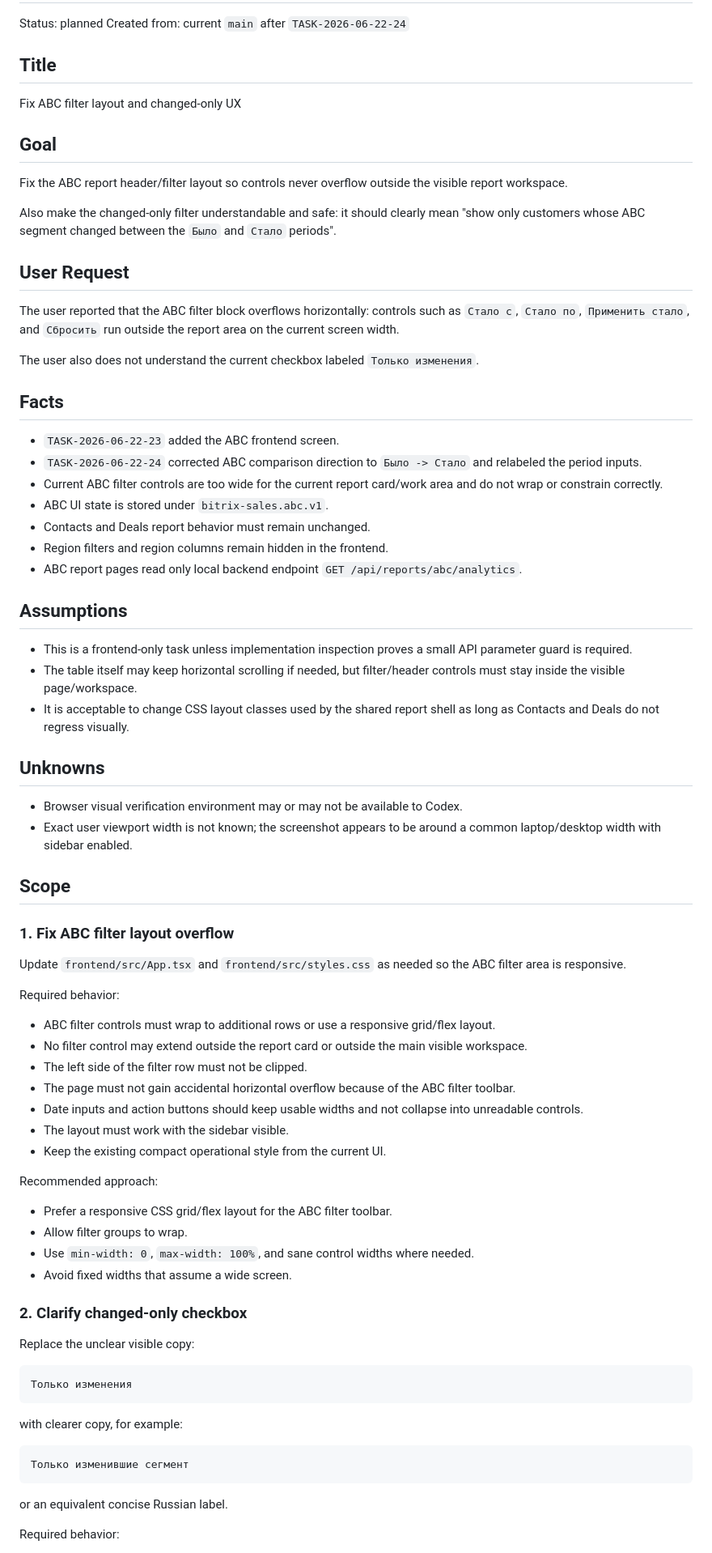
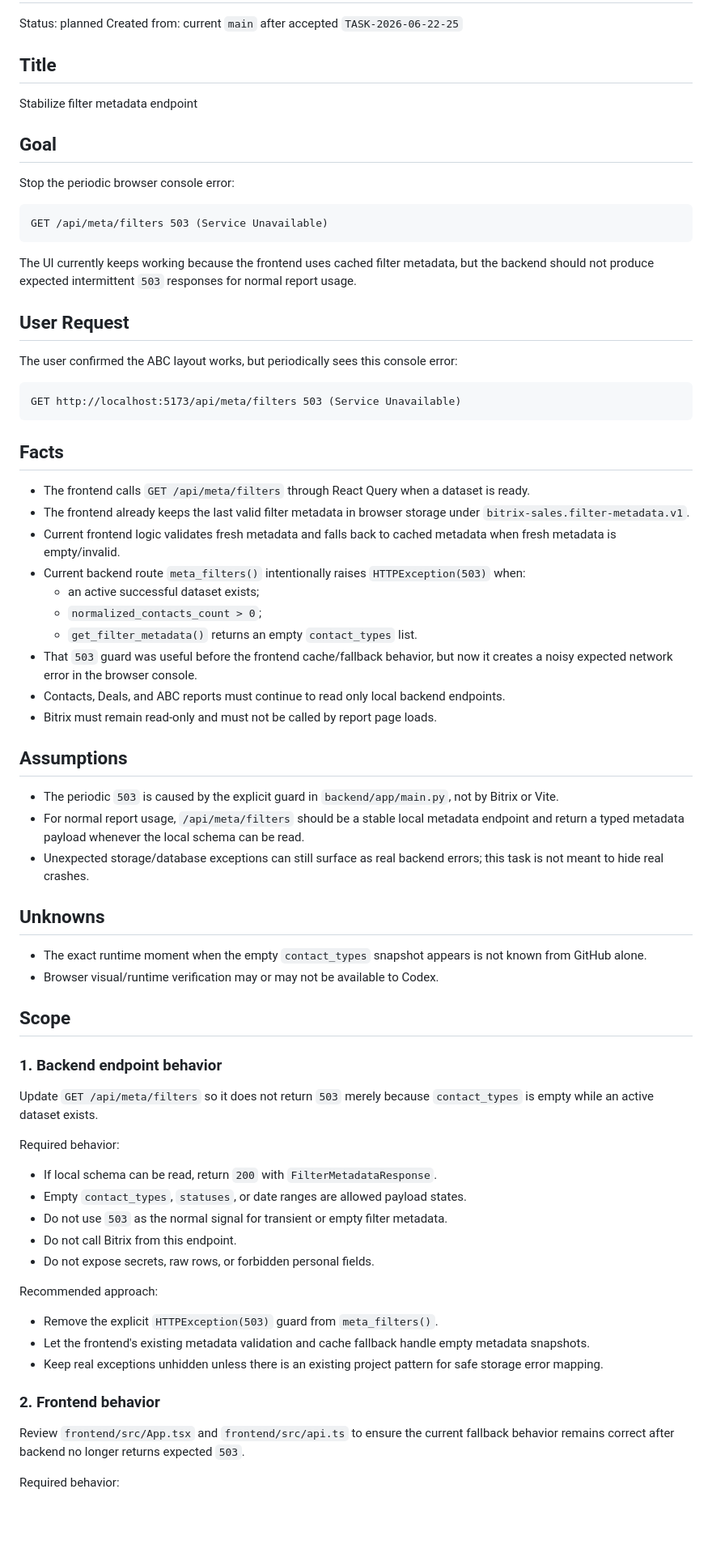
Before and after one commit to saleslabgit/bitrix, a Markdown page: .ai/task.md, the part around one of its changes. Shown at 81% size. Drawn GitHub-style; blank space fills up the shorter version.

Commit message:
planner: TASK-2026-06-22-26 Stabilize filter metadata endpoint

````diff
--- a/.ai/task.md
+++ b/.ai/task.md
@@ -2,82 +2,76 @@
 
 Status: planned
-Created from: current `main` after `TASK-2026-06-22-24`
+Created from: current `main` after accepted `TASK-2026-06-22-25`
 
 ## Title
 
-Fix ABC filter layout and changed-only UX
+Stabilize filter metadata endpoint
 
 ## Goal
 
-Fix the ABC report header/filter layout so controls never overflow outside the visible report workspace.
+Stop the periodic browser console error:
 
-Also make the changed-only filter understandable and safe: it should clearly mean "show only customers whose ABC segment changed between the `Было` and `Стало` periods".
+```text
+GET /api/meta/filters 503 (Service Unavailable)
+```
+
+The UI currently keeps working because the frontend uses cached filter metadata, but the backend should not produce expected intermittent `503` responses for normal report usage.
 
 ## User Request
 
-The user reported that the ABC filter block overflows horizontally: controls such as `Стало с`, `Стало по`, `Применить стало`, and `Сбросить` run outside the report area on the current screen width.
+The user confirmed the ABC layout works, but periodically sees this console error:
 
-The user also does not understand the current checkbox labeled `Только изменения`.
+```text
+GET http://localhost:5173/api/meta/filters 503 (Service Unavailable)
+```
 
 ## Facts
 
-- `TASK-2026-06-22-23` added the ABC frontend screen.
-- `TASK-2026-06-22-24` corrected ABC comparison direction to `Было -> Стало` and relabeled the period inputs.
-- Current ABC filter controls are too wide for the current report card/work area and do not wrap or constrain correctly.
-- ABC UI state is stored under `bitrix-sales.abc.v1`.
-- Contacts and Deals report behavior must remain unchanged.
-- Region filters and region columns remain hidden in the frontend.
-- ABC report pages read only local backend endpoint `GET /api/reports/abc/analytics`.
+- The frontend calls `GET /api/meta/filters` through React Query when a dataset is ready.
+- The frontend already keeps the last valid filter metadata in browser storage under `bitrix-sales.filter-metadata.v1`.
+- Current frontend logic validates fresh metadata and falls back to cached metadata when fresh metadata is empty/invalid.
+- Current backend route `meta_filters()` intentionally raises `HTTPException(503)` when:
+  - an active successful dataset exists;
+  - `normalized_contacts_count > 0`;
+  - `get_filter_metadata()` returns an empty `contact_types` list.
+- That `503` guard was useful before the frontend cache/fallback behavior, but now it creates a noisy expected network error in the browser console.
+- Contacts, Deals, and ABC reports must continue to read only local backend endpoints.
+- Bitrix must remain read-only and must not be called by report page loads.
 
 ## Assumptions
 
-- This is a frontend-only task unless implementation inspection proves a small API parameter guard is required.
-- The table itself may keep horizontal scrolling if needed, but filter/header controls must stay inside the visible page/workspace.
-- It is acceptable to change CSS layout classes used by the shared report shell as long as Contacts and Deals do not regress visually.
+- The periodic `503` is caused by the explicit guard in `backend/app/main.py`, not by Bitrix or Vite.
+- For normal report usage, `/api/meta/filters` should be a stable local metadata endpoint and return a typed metadata payload whenever the local schema can be read.
+- Unexpected storage/database exceptions can still surface as real backend errors; this task is not meant to hide real crashes.
 
 ## Unknowns
 
-- Browser visual verification environment may or may not be available to Codex.
-- Exact user viewport width is not known; the screenshot appears to be around a common laptop/desktop width with sidebar enabled.
+- The exact runtime moment when the empty `contact_types` snapshot appears is not known from GitHub alone.
+- Browser visual/runtime verification may or may not be available to Codex.
 
 ## Scope
 
-### 1. Fix ABC filter layout overflow
+### 1. Backend endpoint behavior
 
-Update `frontend/src/App.tsx` and `frontend/src/styles.css` as needed so the ABC filter area is responsive.
+Update `GET /api/meta/filters` so it does not return `503` merely because `contact_types` is empty while an active dataset exists.
 
 Required behavior:
 
-- ABC filter controls must wrap to additional rows or use a responsive grid/flex layout.
-- No filter control may extend outside the report card or outside the main visible workspace.
-- The left side of the filter row must not be clipped.
-- The page must not gain accidental horizontal overflow because of the ABC filter toolbar.
-- Date inputs and action buttons should keep usable widths and not collapse into unreadable controls.
-- The layout must work with the sidebar visible.
-- Keep the existing compact operational style from the current UI.
+- If local schema can be read, return `200` with `FilterMetadataResponse`.
+- Empty `contact_types`, `statuses`, or date ranges are allowed payload states.
+- Do not use `503` as the normal signal for transient or empty filter metadata.
+- Do not call Bitrix from this endpoint.
+- Do not expose secrets, raw rows, or forbidden personal fields.
 
 Recommended approach:
 
-- Prefer a responsive CSS grid/flex layout for the ABC filter toolbar.
-- Allow filter groups to wrap.
-- Use `min-width: 0`, `max-width: 100%`, and sane control widths where needed.
-- Avoid fixed widths that assume a wide screen.
+- Remove the explicit `HTTPException(503)` guard from `meta_filters()`.
+- Let the frontend's existing metadata validation and cache fallback handle empty metadata snapshots.
+- Keep real exceptions unhidden unless there is an existing project pattern for safe storage error mapping.
 
-### 2. Clarify changed-only checkbox
+### 2. Frontend behavior
 
-Replace the unclear visible copy:
-
-```text
-Только изменения
-```
-
-with clearer copy, for example:
-
-```text
-Только изменившие сегмент
-```
-
-or an equivalent concise Russian label.
+Review `frontend/src/App.tsx` and `frontend/src/api.ts` to ensure the current fallback behavior remains correct after backend no longer returns expected `503`.
 
 Required behavior:
 
````
Also changed, not shown: other parts of .ai/task.md (+53 -41 lines).
